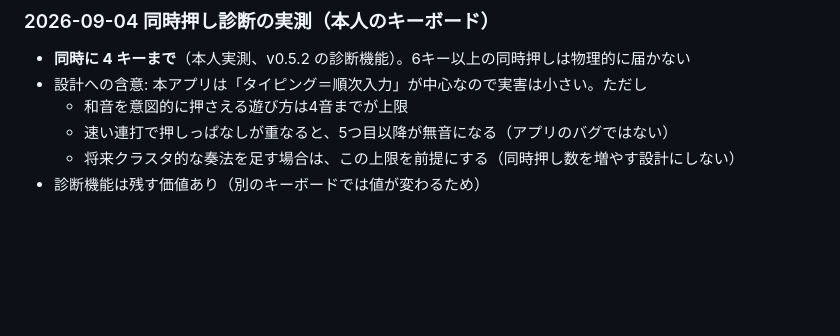
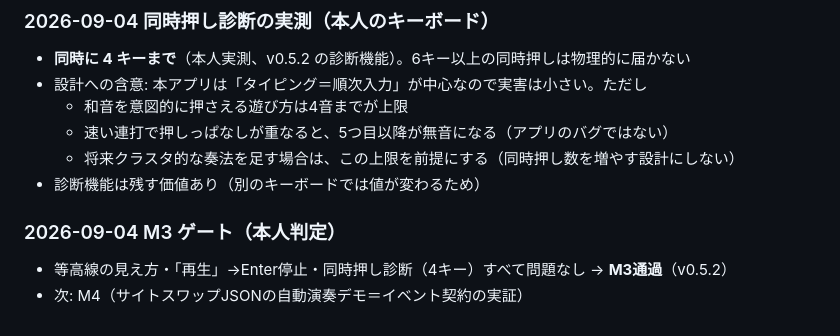
Before and after one commit to aratama-ship-it/random-scale-keys, a Markdown page: PROJECT_NOTES.md, the part around the change. GitHub-like rendering; blank space fills up the shorter version.

```diff
--- a/PROJECT_NOTES.md
+++ b/PROJECT_NOTES.md
@@ -183,3 +183,8 @@
   - 速い連打で押しっぱなしが重なると、5つ目以降が無音になる（アプリのバグではない）
   - 将来クラスタ的な奏法を足す場合は、この上限を前提にする（同時押し数を増やす設計にしない）
 - 診断機能は残す価値あり（別のキーボードでは値が変わるため）
+
+### 2026-09-04 M3 ゲート（本人判定）
+
+- 等高線の見え方・「再生」→Enter停止・同時押し診断（4キー）すべて問題なし → **M3通過**（v0.5.2）
+- 次: M4（サイトスワップJSONの自動演奏デモ＝イベント契約の実証）
```
Also changed, not shown: SPEC_M4.md (added, +77 -0 lines).
